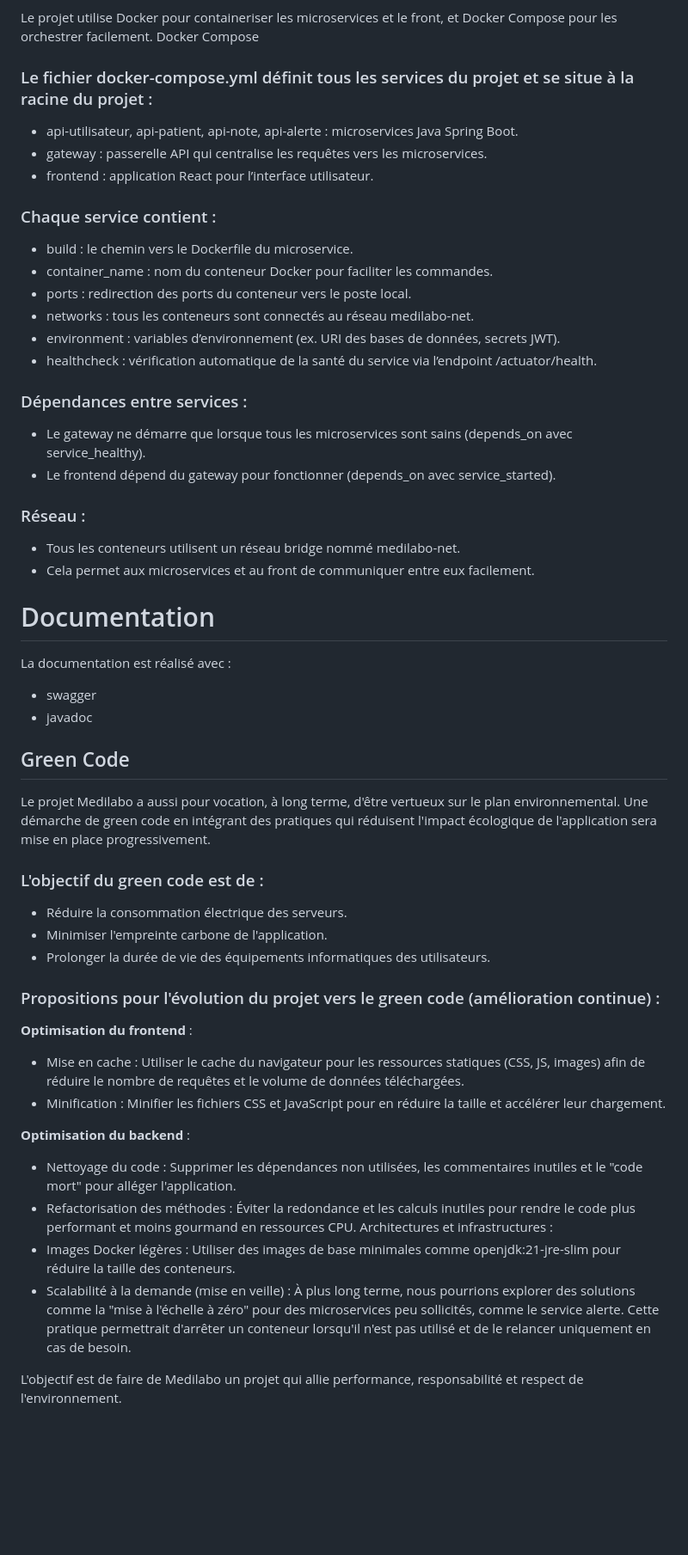
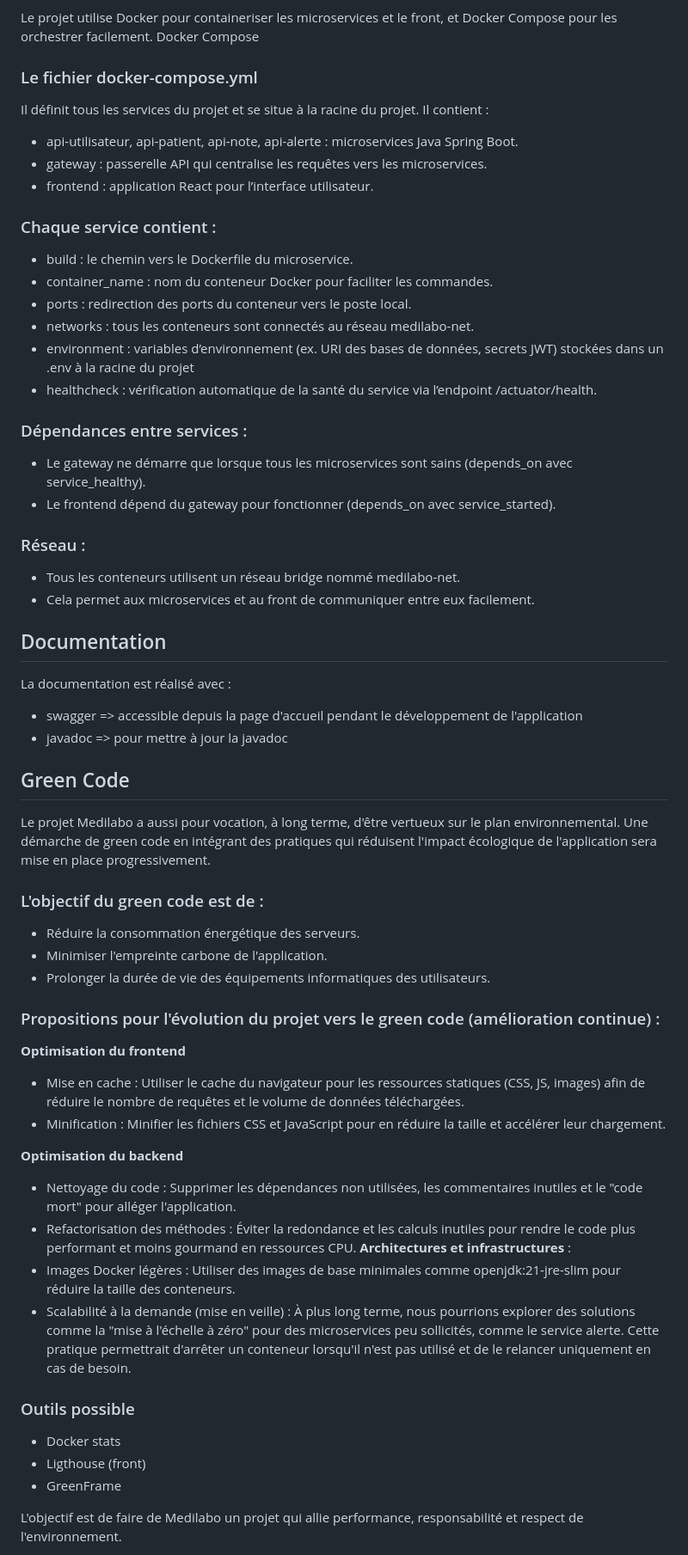
Before and after one commit to nicoBru22/projet9Medilabo, a Markdown page: README.md, the part around the change printed below. Shown: that part at 86% size. Drawn GitHub-style; blank space fills up the shorter version.

Commit message:
modif dans le readme

```diff
--- a/README.md
+++ b/README.md
@@ -255,7 +255,8 @@ Conteneurisation avec Docker et Docker Compose
 Le projet utilise Docker pour containeriser les microservices et le front, et Docker Compose pour les orchestrer facilement.
 Docker Compose
 
-### Le fichier docker-compose.yml définit tous les services du projet et se situe à la racine du projet :
+### Le fichier docker-compose.yml
+Il définit tous les services du projet et se situe à la racine du projet. Il contient :
 - api-utilisateur, api-patient, api-note, api-alerte : microservices Java Spring Boot.
 - gateway : passerelle API qui centralise les requêtes vers les microservices.
 - frontend : application React pour l’interface utilisateur.
@@ -265,7 +266,7 @@ Docker Compose
 - container_name : nom du conteneur Docker pour faciliter les commandes.
 - ports : redirection des ports du conteneur vers le poste local.
 - networks : tous les conteneurs sont connectés au réseau medilabo-net.
-- environment : variables d’environnement (ex. URI des bases de données, secrets JWT).
+- environment : variables d’environnement (ex. URI des bases de données, secrets JWT) stockées dans un .env à la racine du projet
 - healthcheck : vérification automatique de la santé du service via l’endpoint /actuator/health.
 
 ### Dépendances entre services :
@@ -277,32 +278,38 @@ Docker Compose
 - Cela permet aux microservices et au front de communiquer entre eux facilement.
 
 
-# Documentation
+## Documentation
 
 La documentation est réalisé avec :
-- swagger
-- javadoc
+- swagger => accessible depuis la page d'accueil pendant le développement de l'application
+- javadoc => pour mettre à jour la javadoc
 
 ## Green Code
+
 Le projet Medilabo a aussi pour vocation, à long terme, d'être vertueux sur le plan environnemental. Une démarche de green code en intégrant des pratiques qui réduisent l'impact écologique de l'application sera mise en place progressivement.
 
 ### L'objectif du green code est de :
-- Réduire la consommation électrique des serveurs.
+- Réduire la consommation énergétique des serveurs.
 - Minimiser l'empreinte carbone de l'application.
 - Prolonger la durée de vie des équipements informatiques des utilisateurs.
 
 ### Propositions pour l'évolution du projet vers le green code (amélioration continue) :
 
-**Optimisation du frontend** :
+**Optimisation du frontend**
 - Mise en cache : Utiliser le cache du navigateur pour les ressources statiques (CSS, JS, images) afin de réduire le nombre de requêtes et le volume de données téléchargées.
 - Minification : Minifier les fichiers CSS et JavaScript pour en réduire la taille et accélérer leur chargement.
 
-**Optimisation du backend** :
+**Optimisation du backend**
 - Nettoyage du code : Supprimer les dépendances non utilisées, les commentaires inutiles et le "code mort" pour alléger l'application.
 - Refactorisation des méthodes : Éviter la redondance et les calculs inutiles pour rendre le code plus performant et moins gourmand en ressources CPU.
-Architectures et infrastructures :
+**Architectures et infrastructures** :
 - Images Docker légères : Utiliser des images de base minimales comme openjdk:21-jre-slim pour réduire la taille des conteneurs.
 - Scalabilité à la demande (mise en veille) : À plus long terme, nous pourrions explorer des solutions comme la "mise à l'échelle à zéro" pour des microservices peu sollicités, comme le service alerte. Cette pratique permettrait d'arrêter un conteneur lorsqu'il n'est pas utilisé et de le relancer uniquement en cas de besoin.
 
+### Outils possible
+- Docker stats
+- Ligthouse (front)
+- GreenFrame
+
 L'objectif est de faire de Medilabo un projet qui allie performance, responsabilité et respect de l'environnement.
 
```
Also changed, not shown: other parts of README.md (+6 -3 lines).
